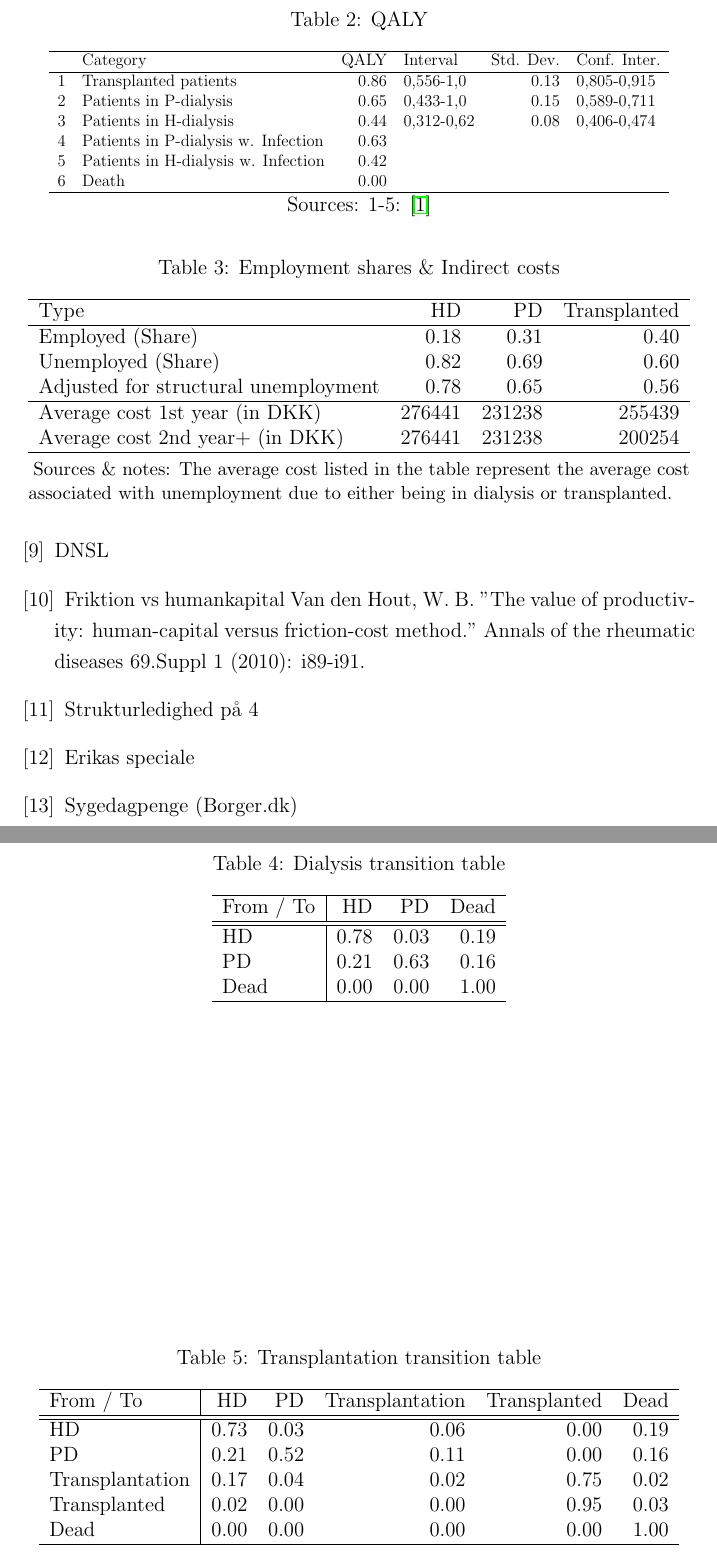
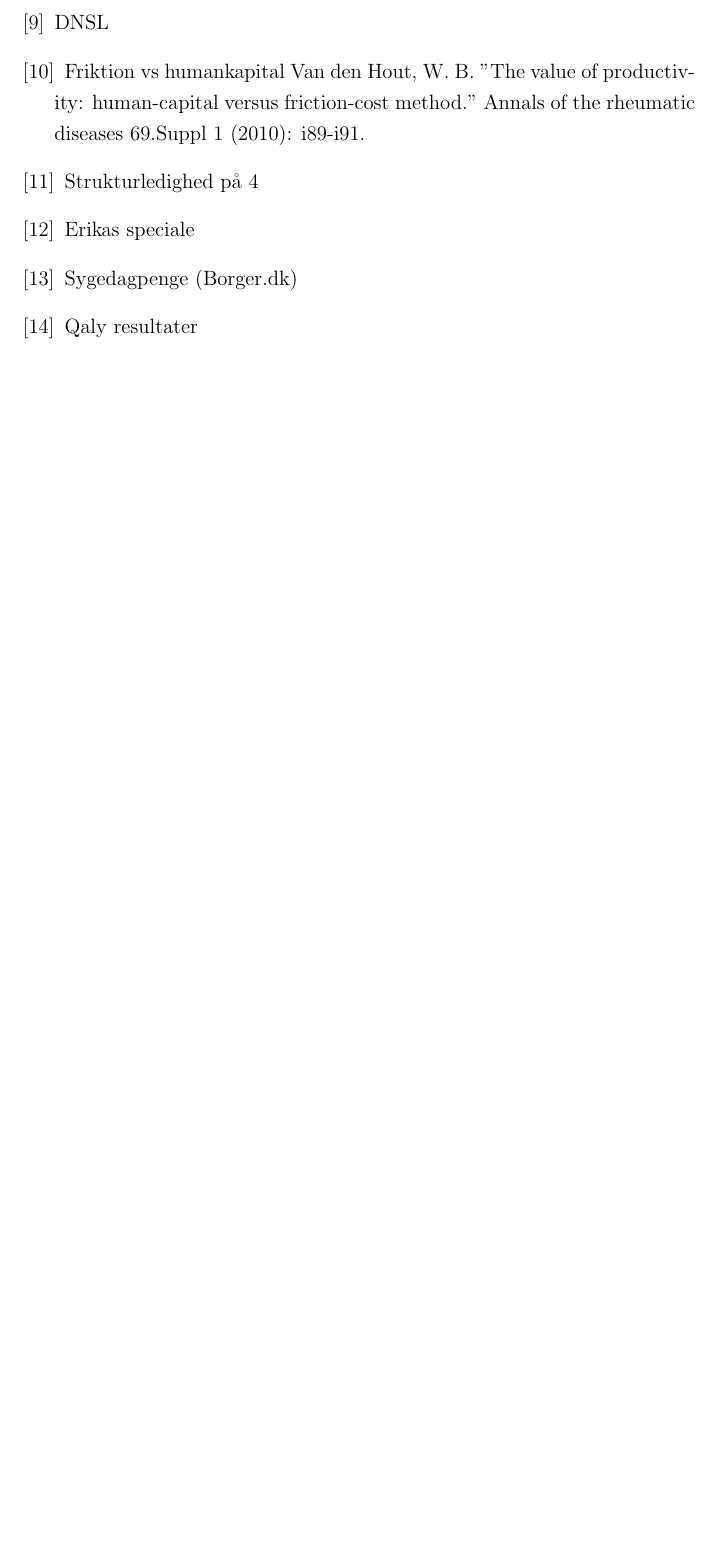
Before and after one commit to SimonKBjerg/Health-Economics, a LaTeX paper (LaTex/Paper.tex): two parts of pages 19 and 20 of 20 before the commit and part of page 19 of 19 after it, the two joined at a grey line, cut at the place of the change, the shorter picture padded with empty space. Compiled offline with pdfLaTeX.

Commit message:
khkjhkjh

```diff
--- a/LaTex/Paper.tex
+++ b/LaTex/Paper.tex
@@ -22,9 +22,6 @@
 \usepackage{dcolumn}
 \usepackage{adjustbox}
 \usepackage{rotating}
-\usepackage{chngpage}
-\usepackage{booktabs,caption}
-\usepackage[flushleft]{threeparttable}
 \onehalfspacing
 \graphicspath{ {/home/user/images/} }
 
@@ -267,84 +237,4 @@ As explained previously, QALY can be used to measure the patients quality of lif
-	\end{table}
-
-% QALY TABEL
-\begin{table}[ht]
-	\centering
-	\caption{QALY}
-	\scalebox{0.8}{
-		\begin{tabular}{rlrlrl}
-			\hline
-			& Category & QALY & Interval & Std. Dev. & Conf. Inter. \\
-			\hline
-			1 & Transplanted patients & 0.86 & 0,556-1,0 & 0.13 & 0,805-0,915 \\
-			2 & Patients in P-dialysis & 0.65 & 0,433-1,0 & 0.15 & 0,589-0,711 \\
-			3 & Patients in H-dialysis & 0.44 & 0,312-0,62 & 0.08 & 0,406-0,474 \\
-			4 & Patients in P-dialysis w. Infection & 0.63 &  &  &  \\
-			5 & Patients in H-dialysis w. Infection & 0.42 &  &  &  \\
-			6 & Death & 0.00 &  &  &  \\
-			\hline
-		\end{tabular}
-	}
-	\caption*{Sources: 1-5: \cite{metodebog}}
-	\end{table}
-
-
-% EMPLOYMENT TABLE
-\begin{table}[ht]
-	\centering
-	\caption{Employment shares \& Indirect costs}
-		\begin{threeparttable}
-			\begin{tabular}{lrrr}
-				\hline
-				Type & HD & PD & Transplanted \\
-				\hline
-				Employed (Share) & 0.18 & 0.31 & 0.40 \\
-				Unemployed (Share) & 0.82 & 0.69 & 0.60 \\
-				Adjusted for structural unemployment & 0.78 & 0.65 & 0.56 \\
-				\hline
-				Average cost 1st year (in DKK) & 276441 & 231238 & 255439 \\
-				Average cost 2nd year+ (in DKK) & 276441 & 231238 & 200254 \\
-				\hline
-			\end{tabular}
-		\begin{tablenotes}
-			\small
-			\item
-			Sources \& notes: The average cost listed in the table represent the average cost associated with unemployment due to either being in dialysis or transplanted.
-		\end{tablenotes}
-	\end{threeparttable}
-\end{table}
-
-
-
-
-% TRANSITIONSMATRIX DIALYSE
-\begin{table}[ht]
-	\centering
-	\caption{Dialysis transition table}
-		\begin{tabular}{l|rrr}
-			\hline
-			From / To & HD & PD & Dead \\
-			\hline
-			\hline
-			HD & 0.78 & 0.03 & 0.19 \\
-			PD & 0.21 & 0.63 & 0.16 \\
-			Dead & 0.00 & 0.00 & 1.00 \\
-			\hline
-		\end{tabular}
-\end{table}
-
-
-
-% TRANSITIONSMATRIX TRANSPLANTATION
-\begin{table}[ht]
-	\centering
-	\caption{Transplantation transition table}
-	\begin{tabular}{l|rrrrr}
+	\begin{tabular}{llrrrr}
 		\hline
-		From / To & HD & PD & Transplantation & Transplanted & Dead \\
+		Type & Procedure & Cost & Freq. & Weight & Yrl. Price \\
 		\hline
-		\hline
-		HD & 0.73 & 0.03 & 0.06 & 0.00 & 0.19 \\
-		PD & 0.21 & 0.52 & 0.11 & 0.00 & 0.16 \\
-		Transplantation & 0.17 & 0.04 & 0.02 & 0.75 & 0.02 \\
-		Transplanted & 0.02 & 0.00 & 0.00 & 0.95 & 0.03 \\
-		Dead & 0.00 & 0.00 & 0.00 & 0.00 & 1.00 \\
@@ -351,4 +267,3 @@ As explained previously, QALY can be used to measure the patients quality of lif
 		\hline
 	\end{tabular}
-\end{table}
 
@@ -358,7 +272,6 @@ As explained previously, QALY can be used to measure the patients quality of lif
 
 
 \newpage
-
 \begin{thebibliography}{9}
 
 \bibitem{metodebog}
@@ -401,6 +314,9 @@ Erikas speciale
 \bibitem{borger.dk}
 Sygedagpenge (Borger.dk)
 
+\bibitem{Sennfält et al}
+Qaly resultater
+
 
 \end{thebibliography}
 
```
Also changed, not shown: LaTex/Paper.pdf, LaTex/Paper.tex (72 more changed lines), 4 other files.
